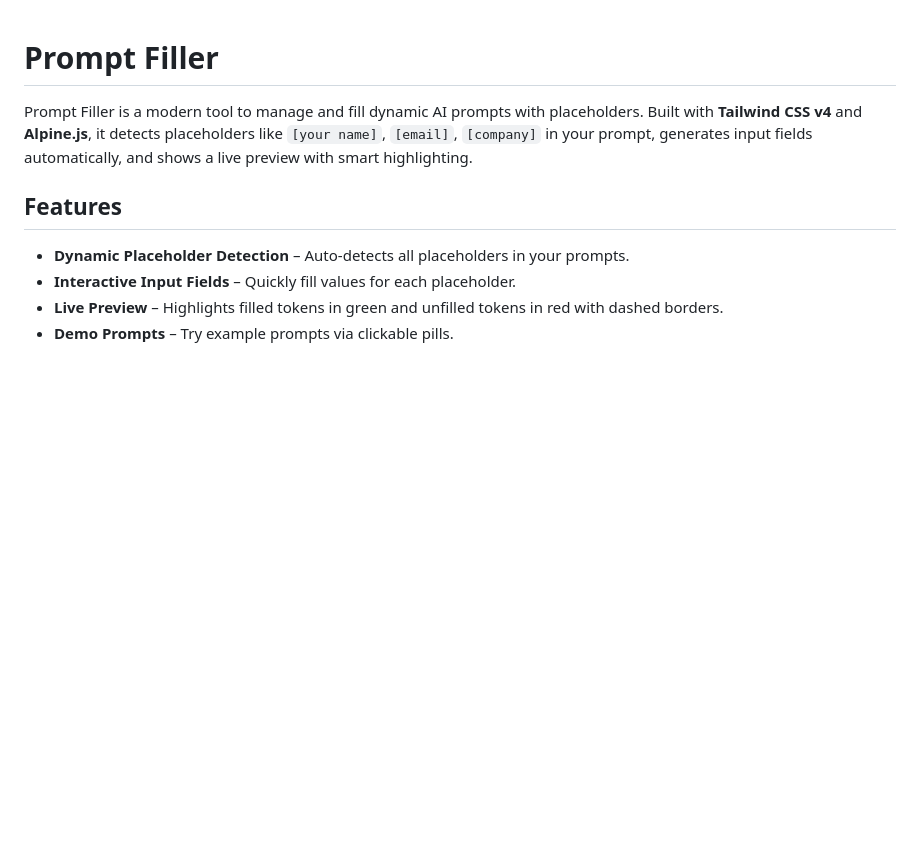
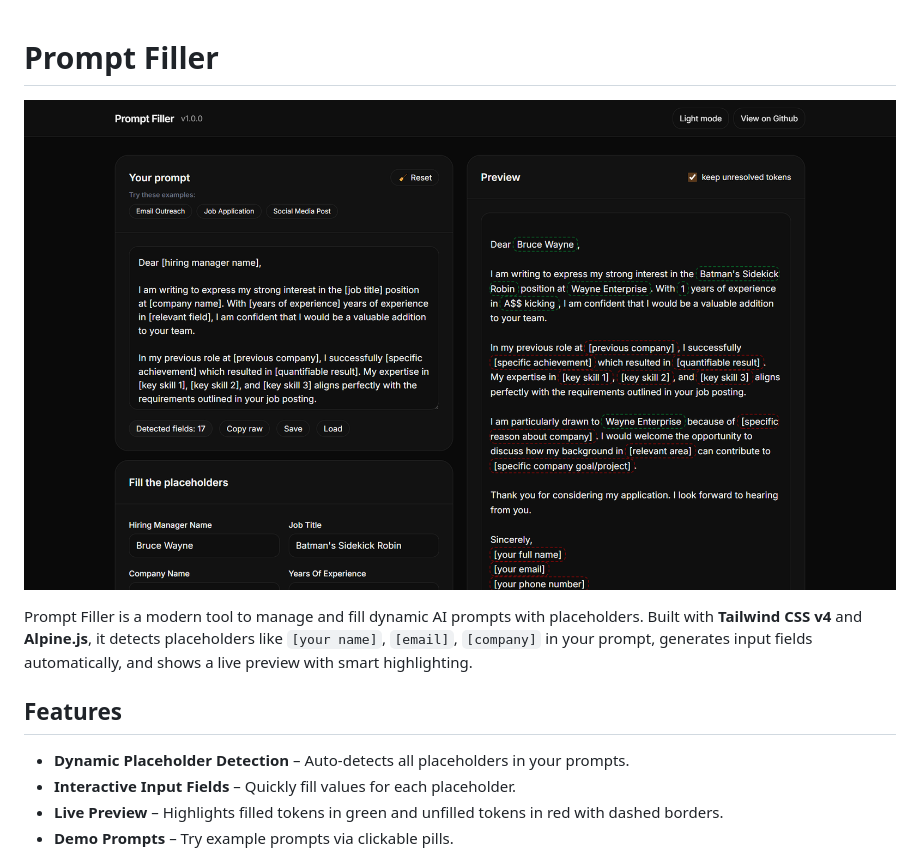
Before and after one commit to alnahian2003/prompt-filler, a Markdown page: readme.md, the part around the change. Rendered like a GitHub page; pictures changed too: screenshot.png (added); blank space fills up the shorter version.

Commit message:
Preview image added

```diff
--- a/readme.md
+++ b/readme.md
@@ -1,4 +1,6 @@
 # Prompt Filler
+
+![Preview](screenshot.png)
 
 Prompt Filler is a modern tool to manage and fill dynamic AI prompts with placeholders. Built with **Tailwind CSS v4** and **Alpine.js**, it detects placeholders like `[your name]`, `[email]`, `[company]` in your prompt, generates input fields automatically, and shows a live preview with smart highlighting.
 
```
